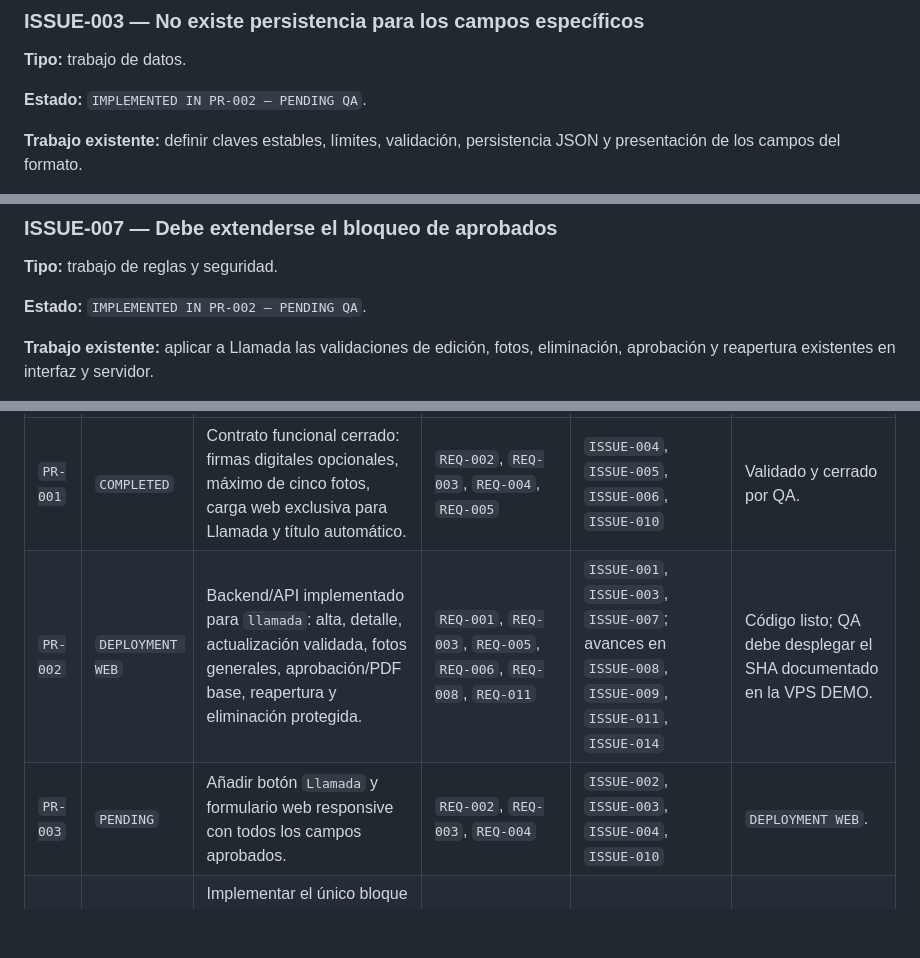
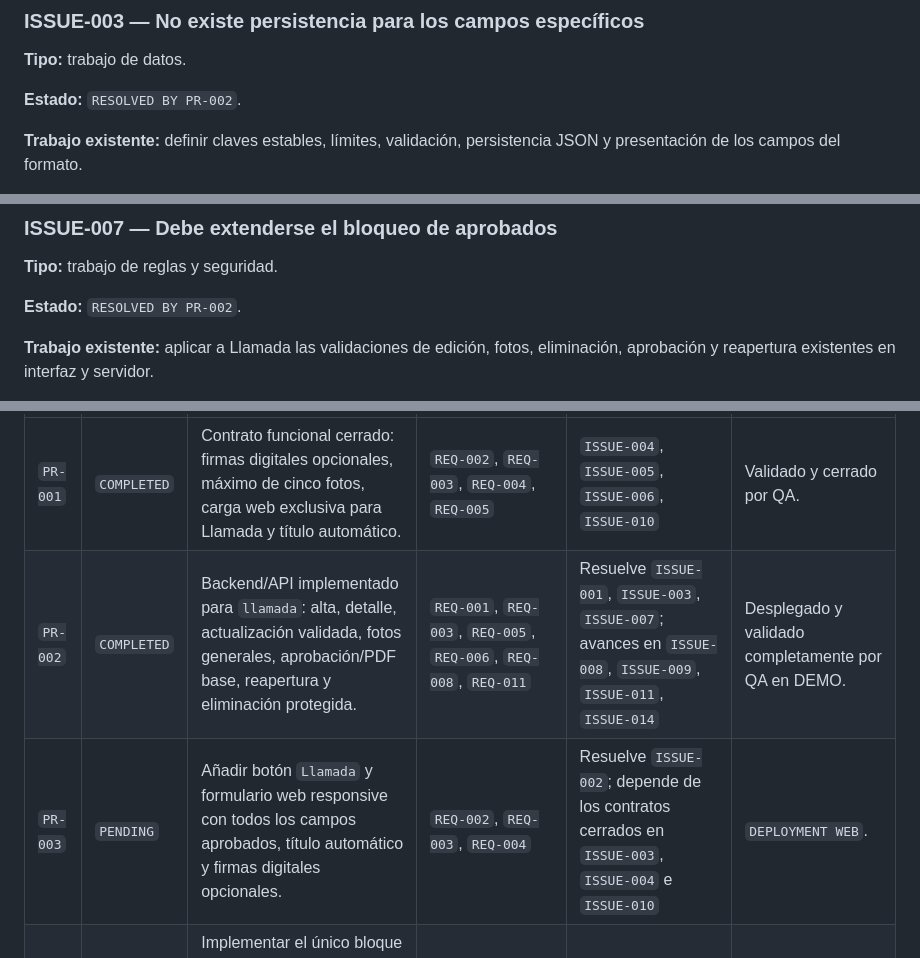
Before and after one commit to luisangelkala/reporte-mantenimiento-internepro, a Markdown page: CONTEXT_PROJECT.md, 3 parts joined by grey strips. GitHub-like rendering; blank space fills up the shorter version.

```diff
--- a/CONTEXT_PROJECT.md
+++ b/CONTEXT_PROJECT.md
@@ -222,7 +222,7 @@ Registro del PR:
 
 **Tipo:** trabajo de datos.
 
-**Estado:** `IMPLEMENTED IN PR-002 — PENDING QA`.
+**Estado:** `RESOLVED BY PR-002`.
 
 **Trabajo existente:** definir claves estables, límites, validación, persistencia JSON y presentación de los campos del formato.
 
@@ -266,7 +266,7 @@ Registro del PR:
 
 **Tipo:** trabajo de reglas y seguridad.
 
-**Estado:** `IMPLEMENTED IN PR-002 — PENDING QA`.
+**Estado:** `RESOLVED BY PR-002`.
 
 **Trabajo existente:** aplicar a Llamada las validaciones de edición, fotos, eliminación, aprobación y reapertura existentes en interfaz y servidor.
 
@@ -357,8 +357,8 @@ Registro del PR:
 | PR | Estado | Implementación prevista | REQ relacionados | ISSUE relacionados | Salida esperada |
 | --- | --- | --- | --- | --- | --- |
 | `PR-001` | `COMPLETED` | Contrato funcional cerrado: firmas digitales opcionales, máximo de cinco fotos, carga web exclusiva para Llamada y título automático. | `REQ-002`, `REQ-003`, `REQ-004`, `REQ-005` | `ISSUE-004`, `ISSUE-005`, `ISSUE-006`, `ISSUE-010` | Validado y cerrado por QA. |
-| `PR-002` | `DEPLOYMENT WEB` | Backend/API implementado para `llamada`: alta, detalle, actualización validada, fotos generales, aprobación/PDF base, reapertura y eliminación protegida. | `REQ-001`, `REQ-003`, `REQ-005`, `REQ-006`, `REQ-008`, `REQ-011` | `ISSUE-001`, `ISSUE-003`, `ISSUE-007`; avances en `ISSUE-008`, `ISSUE-009`, `ISSUE-011`, `ISSUE-014` | Código listo; QA debe desplegar el SHA documentado en la VPS DEMO. |
-| `PR-003` | `PENDING` | Añadir botón `Llamada` y formulario web responsive con todos los campos aprobados. | `REQ-002`, `REQ-003`, `REQ-004` | `ISSUE-002`, `ISSUE-003`, `ISSUE-004`, `ISSUE-010` | `DEPLOYMENT WEB`. |
+| `PR-002` | `COMPLETED` | Backend/API implementado para `llamada`: alta, detalle, actualización validada, fotos generales, aprobación/PDF base, reapertura y eliminación protegida. | `REQ-001`, `REQ-003`, `REQ-005`, `REQ-006`, `REQ-008`, `REQ-011` | Resuelve `ISSUE-001`, `ISSUE-003`, `ISSUE-007`; avances en `ISSUE-008`, `ISSUE-009`, `ISSUE-011`, `ISSUE-014` | Desplegado y validado completamente por QA en DEMO. |
+| `PR-003` | `PENDING` | Añadir botón `Llamada` y formulario web responsive con todos los campos aprobados, título automático y firmas digitales opcionales. | `REQ-002`, `REQ-003`, `REQ-004` | Resuelve `ISSUE-002`; depende de los contratos cerrados en `ISSUE-003`, `ISSUE-004` e `ISSUE-010` | `DEPLOYMENT WEB`. |
 | `PR-004` | `PENDING` | Implementar el único bloque fotográfico general en la web conforme al límite y alcance aprobados, con comentarios, miniaturas, visor y eliminación segura si corresponde. | `REQ-005`, `REQ-006`, `REQ-011` | `ISSUE-005`, `ISSUE-006`, `ISSUE-007`, `ISSUE-014` | `DEPLOYMENT WEB`. |
 | `PR-005` | `PENDING` | Implementar vista web, acciones de fila, aprobación, plantilla PDF, URL firmada y WhatsApp para Llamada. | `REQ-004`, `REQ-006`, `REQ-007`, `REQ-008` | `ISSUE-004`, `ISSUE-007`, `ISSUE-008`, `ISSUE-010`, `ISSUE-011` | `DEPLOYMENT WEB`. |
 | `PR-006` | `PENDING` | Ejecutar correcciones derivadas del despliegue web y preparar la matriz de regresión de Llamada, Elevador y ALIMAK. | `REQ-009`, `REQ-011` | `ISSUE-009`, `ISSUE-012`, `ISSUE-014` | `TESTING` cuando QA confirme el despliegue; `COMPLETED` solo tras su validación. |
```
Also changed, not shown: other parts of CONTEXT_PROJECT.md (+58 -4 lines).
